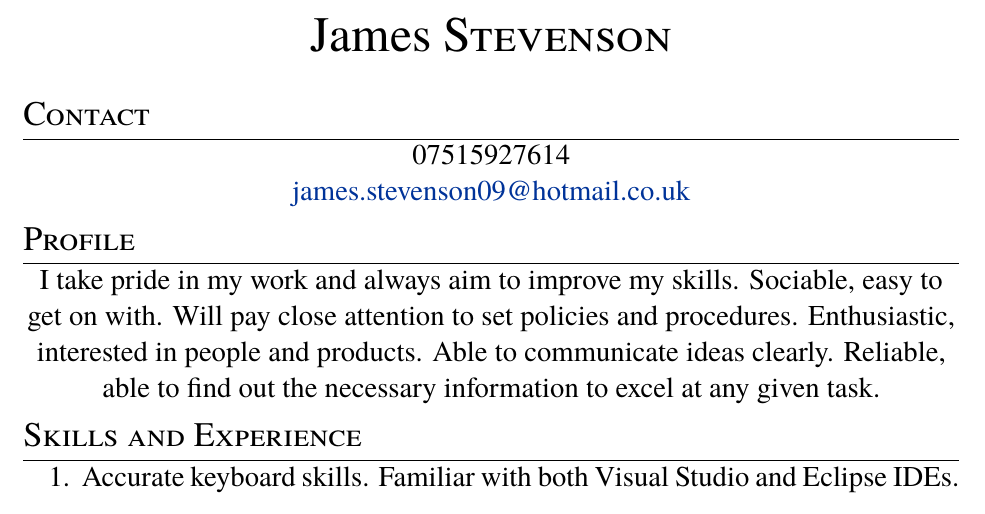
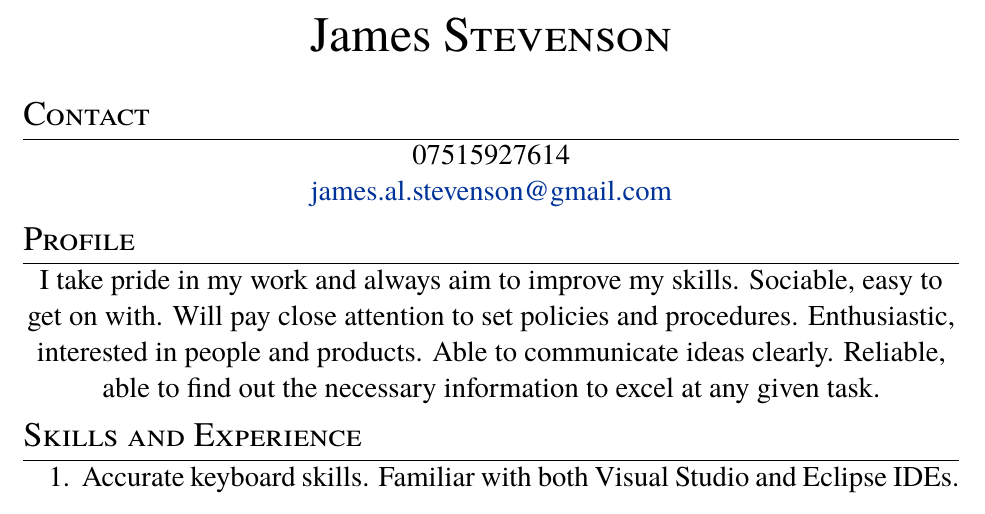
Before and after one commit to steeznson/sampleTeX, a LaTeX CV (cv.tex): part of page 1 of 2, cut so that both start at the same text. Compiled offline with pdfLaTeX.

Commit message:
updated email on cv

```diff
--- a/cv.tex
+++ b/cv.tex
@@ -17,7 +17,7 @@
 
 \large\center
 07515927614\\
-\href{mailto:james.stevenson09@hotmail.co.uk}{james.stevenson09@hotmail.co.uk}
+\href{mailto:james.al.stevenson@gmail.com}{james.al.stevenson@gmail.com}
 
 
 \section{Profile}
```
